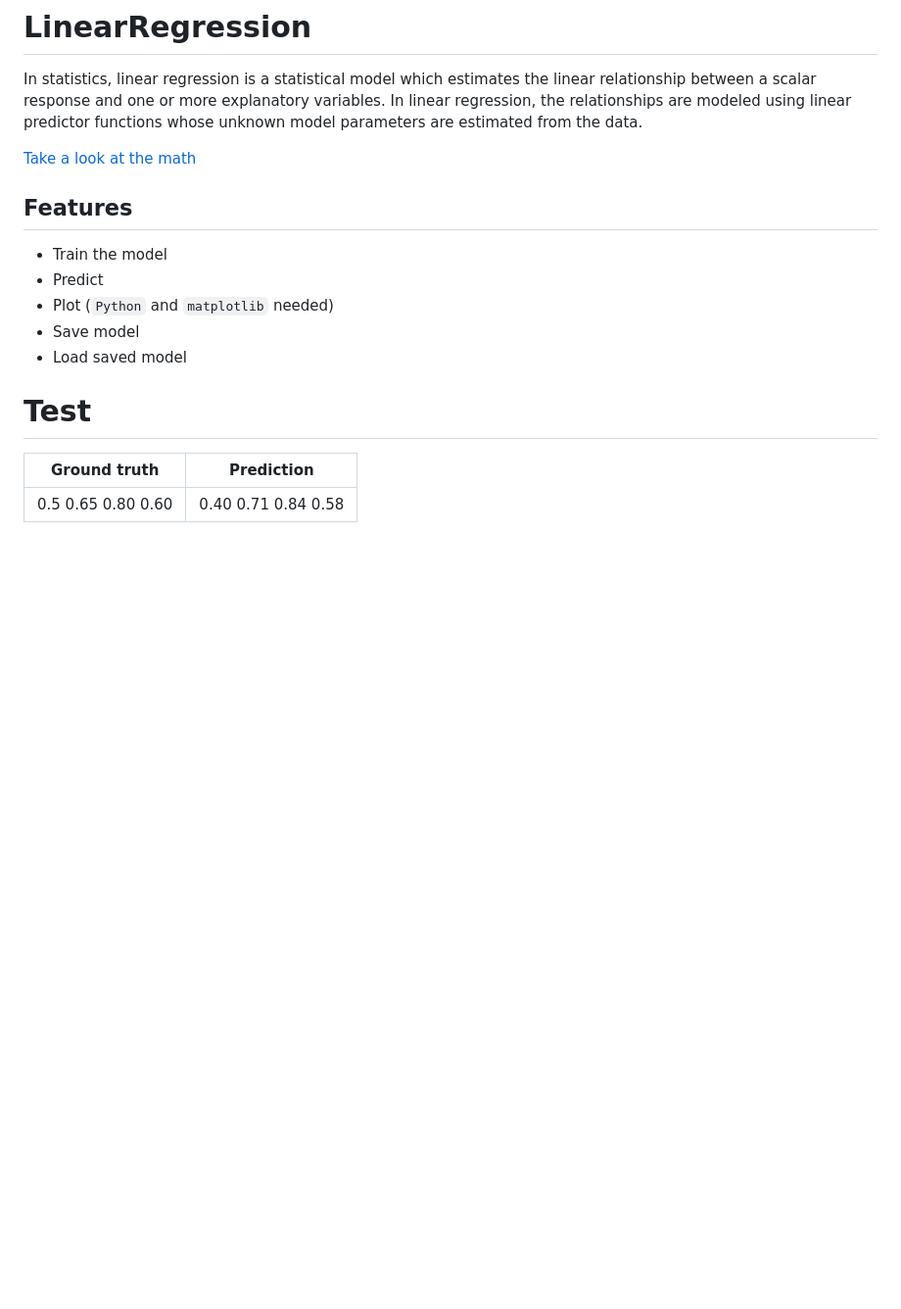
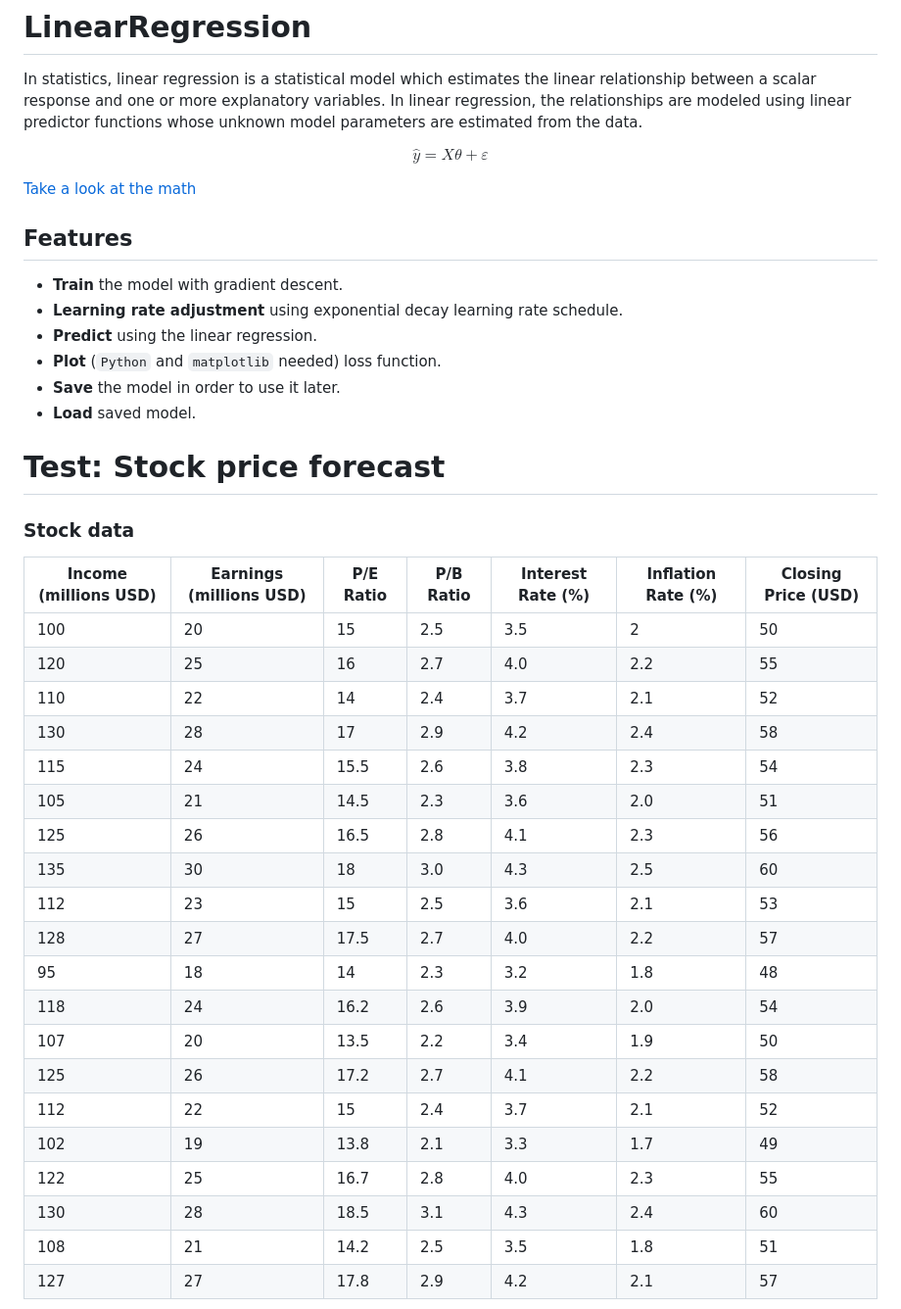
Before and after one commit to MorcilloSanz/LinearRegression, a Markdown page: README.md, the part around one of its changes. Shown at 98% size. Rendered like a GitHub page; blank space fills up the shorter version.

Commit message:
Exponential decay learning rate

```diff
--- a/README.md
+++ b/README.md
@@ -4,18 +4,41 @@ relationship between a scalar response and one or more explanatory variables. In
 linear regression, the relationships are modeled using linear predictor functions
 whose unknown model parameters are estimated from the data.
 
+$$\hat{y} = X\theta + \varepsilon$$
+
 [Take a look at the math](Linear_regression.pdf)
 
 ## Features
-* Train the model
-* Predict
-* Plot (`Python` and `matplotlib` needed)
-* Save model
-* Load saved model
+* **Train** the model with gradient descent.
+* **Learning rate adjustment** using exponential decay learning rate schedule.
+* **Predict** using the linear regression.
+* **Plot** (`Python` and `matplotlib` needed) loss function.
+* **Save** the model in order to use it later.
+* **Load** saved model.
 
-# Test
+# Test: Stock price forecast
 
-Ground truth  | Prediction
-------------- | -------------
-0.5 0.65 0.80 0.60  | 0.40 0.71 0.84 0.58
+### Stock data
+| Income (millions USD) | Earnings (millions USD) | P/E Ratio | P/B Ratio | Interest Rate (%)  | Inflation Rate (%) | Closing Price (USD) |
+|-----------------------|-------------------------|-----------|-----------|--------------------|--------------------|---------------------|
+| 100                   | 20                      | 15        | 2.5       | 3.5                | 2                  | 50                  |
+| 120                   | 25                      | 16        | 2.7       | 4.0                | 2.2                | 55                  |
+| 110                   | 22                      | 14        | 2.4       | 3.7                | 2.1                | 52                  |
+| 130                   | 28                      | 17        | 2.9       | 4.2                | 2.4                | 58                  |
+| 115                   | 24                      | 15.5      | 2.6       | 3.8                | 2.3                | 54                  |
+| 105                   | 21                      | 14.5      | 2.3       | 3.6                | 2.0                | 51                  |
+| 125                   | 26                      | 16.5      | 2.8       | 4.1                | 2.3                | 56                  |
+| 135                   | 30                      | 18        | 3.0       | 4.3                | 2.5                | 60                  |
+| 112                   | 23                      | 15        | 2.5       | 3.6                | 2.1                | 53                  |
+| 128                   | 27                      | 17.5      | 2.7       | 4.0                | 2.2                | 57                  |
+| 95                    | 18                      | 14        | 2.3       | 3.2                | 1.8                | 48                  |
+| 118                   | 24                      | 16.2      | 2.6       | 3.9                | 2.0                | 54                  |
+| 107                   | 20                      | 13.5      | 2.2       | 3.4                | 1.9                | 50                  |
+| 125                   | 26                      | 17.2      | 2.7       | 4.1                | 2.2                | 58                  |
+| 112                   | 22                      | 15        | 2.4       | 3.7                | 2.1                | 52                  |
+| 102                   | 19                      | 13.8      | 2.1       | 3.3                | 1.7                | 49                  |
+| 122                   | 25                      | 16.7      | 2.8       | 4.0                | 2.3                | 55                  |
+| 130                   | 28                      | 18.5      | 3.1       | 4.3                | 2.4                | 60                  |
+| 108                   | 21                      | 14.2      | 2.5       | 3.5                | 1.8                | 51                  |
+| 127                   | 27                      | 17.8      | 2.9       | 4.2                | 2.1                | 57                  |
 
```
Also changed, not shown: other parts of README.md (+25 -1 lines), img/loss.png, 3 other files.
